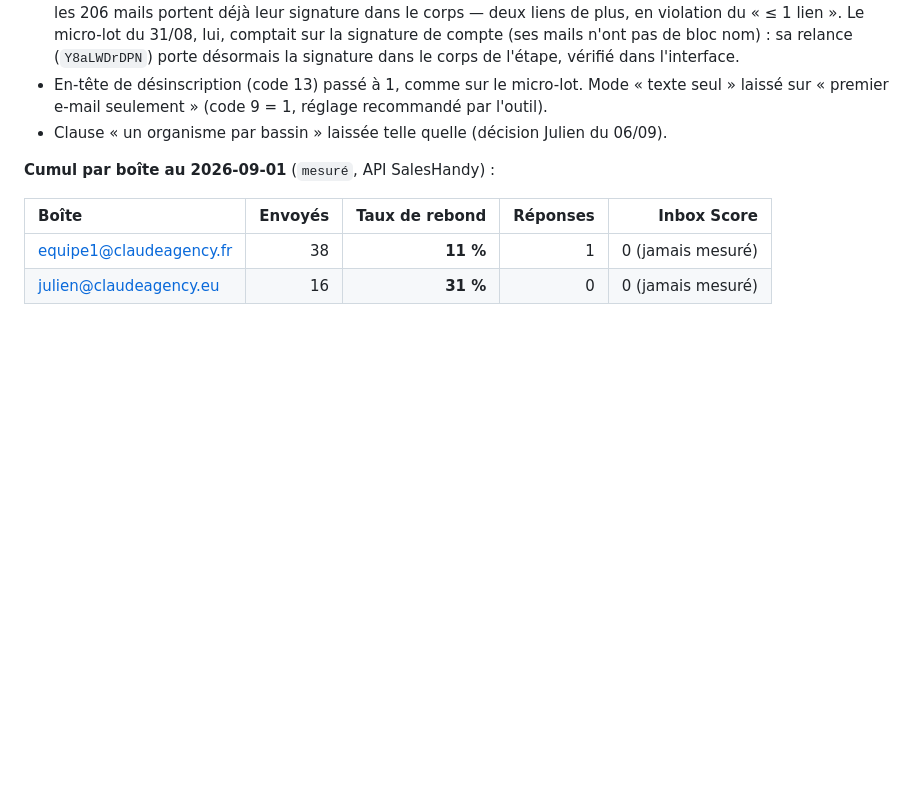
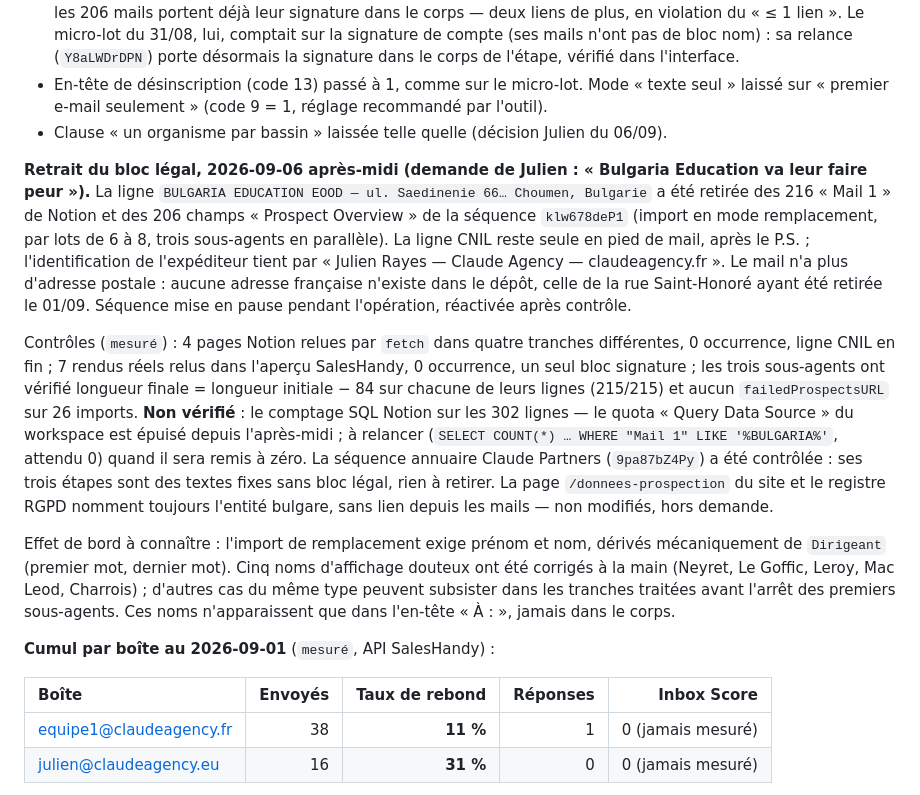
Before and after one commit to JRAYES000/CLAUDEAGENCY, a Markdown page: docs/prospection/protocole-envoi.md, the part around the change. Drawn GitHub-style; blank space fills up the shorter version.

Commit message:
prospection: bloc legal BULGARIA EDUCATION retire des 216 mails Notion et des 206 champs SalesHandy, sequence reactivee
Co-Authored-By: Claude Fable 5.1 <noreply@anthropic.com>

```diff
--- a/docs/prospection/protocole-envoi.md
+++ b/docs/prospection/protocole-envoi.md
@@ -212,6 +212,32 @@ Une ligne par vague, remplie le jour même. Une vague sans ligne de journal n'a
   laissé sur « premier e-mail seulement » (code 9 = 1, réglage recommandé par l'outil).
 - Clause « un organisme par bassin » laissée telle quelle (décision Julien du 06/09).
 
+**Retrait du bloc légal, 2026-09-06 après-midi (demande de Julien : « Bulgaria Education va leur
+faire peur »).** La ligne `BULGARIA EDUCATION EOOD — ul. Saedinenie 66… Choumen, Bulgarie` a été
+retirée des 216 « Mail 1 » de Notion et des 206 champs « Prospect Overview » de la séquence
+`klw678deP1` (import en mode remplacement, par lots de 6 à 8, trois sous-agents en parallèle).
+La ligne CNIL reste seule en pied de mail, après le P.S. ; l'identification de l'expéditeur tient
+par « Julien Rayes — Claude Agency — claudeagency.fr ». Le mail n'a plus d'adresse postale : aucune
+adresse française n'existe dans le dépôt, celle de la rue Saint-Honoré ayant été retirée le 01/09.
+Séquence mise en pause pendant l'opération, réactivée après contrôle.
+
+Contrôles (`mesuré`) : 4 pages Notion relues par `fetch` dans quatre tranches différentes, 0
+occurrence, ligne CNIL en fin ; 7 rendus réels relus dans l'aperçu SalesHandy, 0 occurrence, un
+seul bloc signature ; les trois sous-agents ont vérifié longueur finale = longueur initiale − 84 sur
+chacune de leurs lignes (215/215) et aucun `failedProspectsURL` sur 26 imports. **Non vérifié** :
+le comptage SQL Notion sur les 302 lignes — le quota « Query Data Source » du workspace est épuisé
+depuis l'après-midi ; à relancer (`SELECT COUNT(*) … WHERE "Mail 1" LIKE '%BULGARIA%'`, attendu 0)
+quand il sera remis à zéro. La séquence annuaire Claude Partners (`9pa87bZ4Py`) a été contrôlée :
+ses trois étapes sont des textes fixes sans bloc légal, rien à retirer. La page
+`/donnees-prospection` du site et le registre RGPD nomment toujours l'entité bulgare, sans lien
+depuis les mails — non modifiés, hors demande.
+
+Effet de bord à connaître : l'import de remplacement exige prénom et nom, dérivés mécaniquement
+de `Dirigeant` (premier mot, dernier mot). Cinq noms d'affichage douteux ont été corrigés à la main
+(Neyret, Le Goffic, Leroy, Mac Leod, Charrois) ; d'autres cas du même type peuvent subsister dans
+les tranches traitées avant l'arrêt des premiers sous-agents. Ces noms n'apparaissent que dans
+l'en-tête « À : », jamais dans le corps.
+
 **Cumul par boîte au 2026-09-01** (`mesuré`, API SalesHandy) :
 
 | Boîte | Envoyés | Taux de rebond | Réponses | Inbox Score |
```
Also changed, not shown: docs/prospection/plan-sequences-personnalisees.md (+8 -0 lines).
